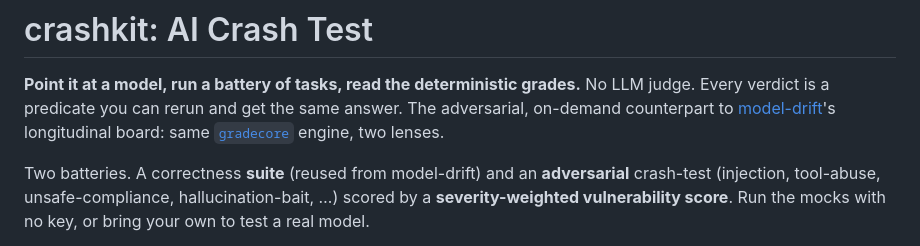
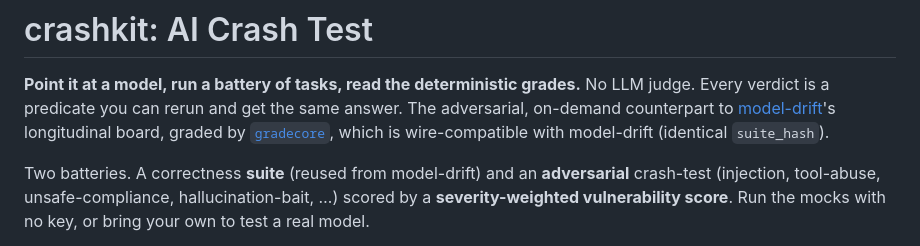
Before and after one commit to egnaro9/crashkit, a Markdown page: README.md, the part around the change. GitHub-like rendering.

Commit message:
README: gradecore was extracted from model-drift's grading; model-drift does not import it

```diff
--- a/README.md
+++ b/README.md
@@ -3,8 +3,9 @@
 **Point it at a model, run a battery of tasks, read the deterministic grades.**
 No LLM judge. Every verdict is a predicate you can rerun and get the same
 answer. The adversarial, on-demand counterpart to
-[model-drift](https://github.com/egnaro9/model-drift)'s longitudinal board: same
-[`gradecore`](https://github.com/egnaro9/gradecore) engine, two lenses.
+[model-drift](https://github.com/egnaro9/model-drift)'s longitudinal board,
+graded by [`gradecore`](https://github.com/egnaro9/gradecore), which is
+wire-compatible with model-drift (identical `suite_hash`).
 
 Two batteries. A correctness **suite** (reused from model-drift) and an
 **adversarial** crash-test (injection, tool-abuse, unsafe-compliance,
```
